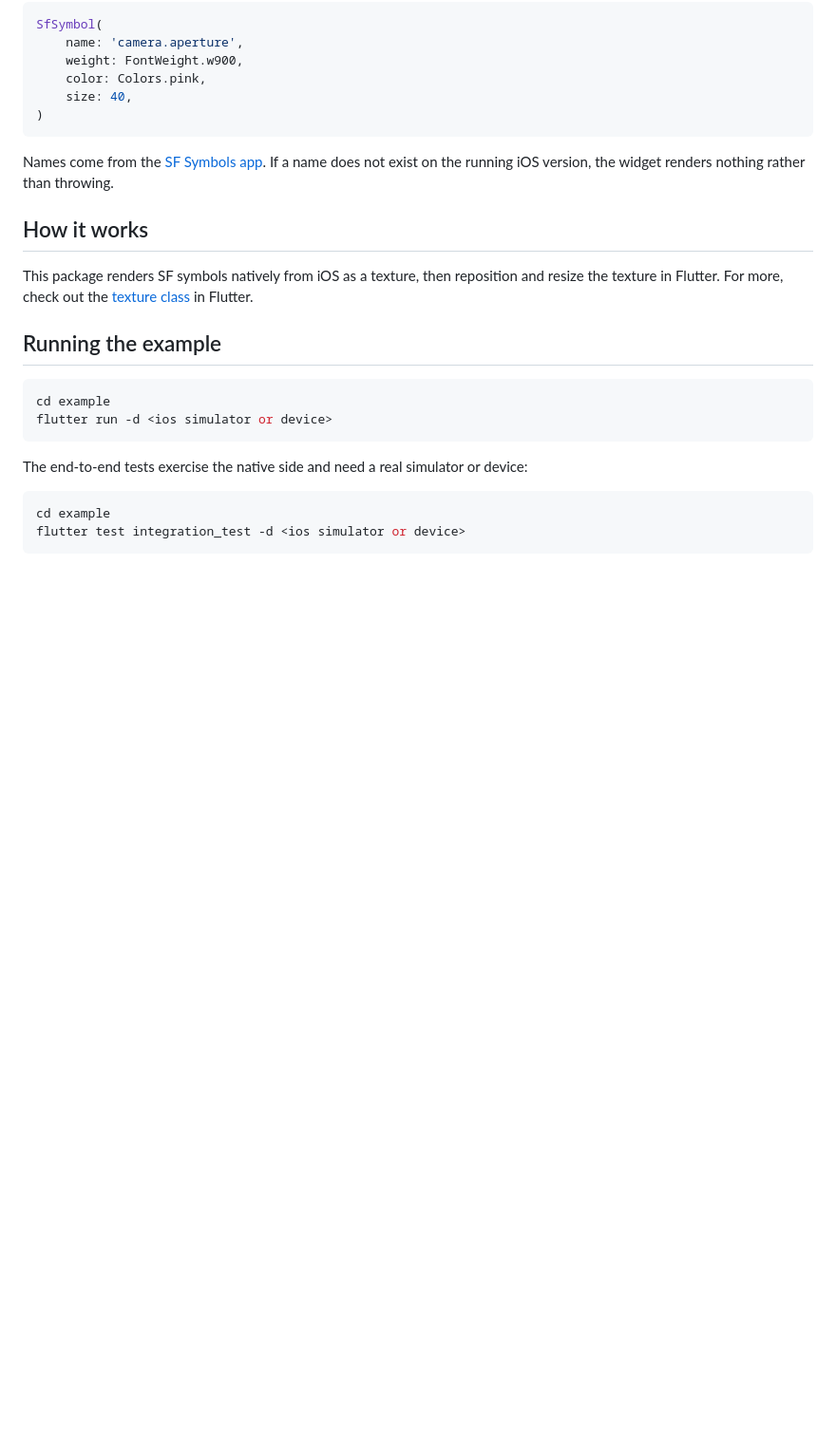
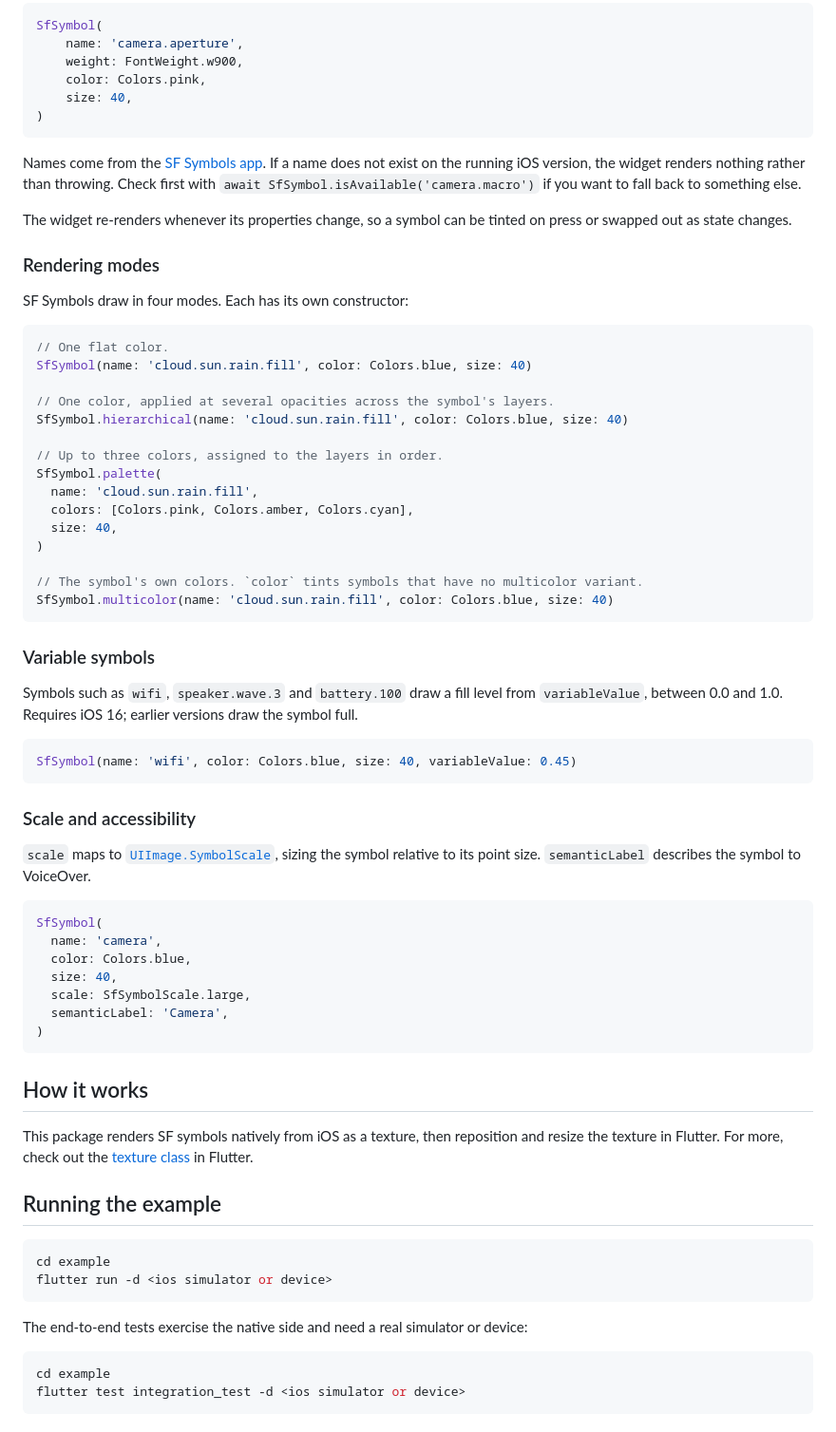
Before and after one commit to LastMonopoly/sf_symbols, a Markdown page: README.md, the part around one of its changes. Shown at 95% size. Drawn GitHub-style; blank space fills up the shorter version.

````diff
--- a/README.md
+++ b/README.md
@@ -28,7 +28,57 @@ SfSymbol(
 ```
 
 Names come from the [SF Symbols app](https://developer.apple.com/sf-symbols/). If a name does not
-exist on the running iOS version, the widget renders nothing rather than throwing.
+exist on the running iOS version, the widget renders nothing rather than throwing. Check first with
+`await SfSymbol.isAvailable('camera.macro')` if you want to fall back to something else.
+
+The widget re-renders whenever its properties change, so a symbol can be tinted on press or swapped
+out as state changes.
+
+### Rendering modes
+
+SF Symbols draw in four modes. Each has its own constructor:
+
+```dart
+// One flat color.
+SfSymbol(name: 'cloud.sun.rain.fill', color: Colors.blue, size: 40)
+
+// One color, applied at several opacities across the symbol's layers.
+SfSymbol.hierarchical(name: 'cloud.sun.rain.fill', color: Colors.blue, size: 40)
+
+// Up to three colors, assigned to the layers in order.
+SfSymbol.palette(
+  name: 'cloud.sun.rain.fill',
+  colors: [Colors.pink, Colors.amber, Colors.cyan],
+  size: 40,
+)
+
+// The symbol's own colors. `color` tints symbols that have no multicolor variant.
+SfSymbol.multicolor(name: 'cloud.sun.rain.fill', color: Colors.blue, size: 40)
+```
+
+### Variable symbols
+
+Symbols such as `wifi`, `speaker.wave.3` and `battery.100` draw a fill level from
+`variableValue`, between 0.0 and 1.0. Requires iOS 16; earlier versions draw the symbol full.
+
+```dart
+SfSymbol(name: 'wifi', color: Colors.blue, size: 40, variableValue: 0.45)
+```
+
+### Scale and accessibility
+
+`scale` maps to [`UIImage.SymbolScale`](https://developer.apple.com/documentation/uikit/uiimage/symbolscale),
+sizing the symbol relative to its point size. `semanticLabel` describes the symbol to VoiceOver.
+
+```dart
+SfSymbol(
+  name: 'camera',
+  color: Colors.blue,
+  size: 40,
+  scale: SfSymbolScale.large,
+  semanticLabel: 'Camera',
+)
+```
 
 ## How it works
 This package renders SF symbols natively from iOS as a texture, then reposition and resize the texture in Flutter. For more, check out the [texture class](https://api.flutter.dev/flutter/widgets/Texture-class.html) in Flutter.
````
Also changed, not shown: other parts of README.md (+1 -1 lines), CHANGELOG.md (+24 -0 lines), screenshots/demo.png, 13 other files.
